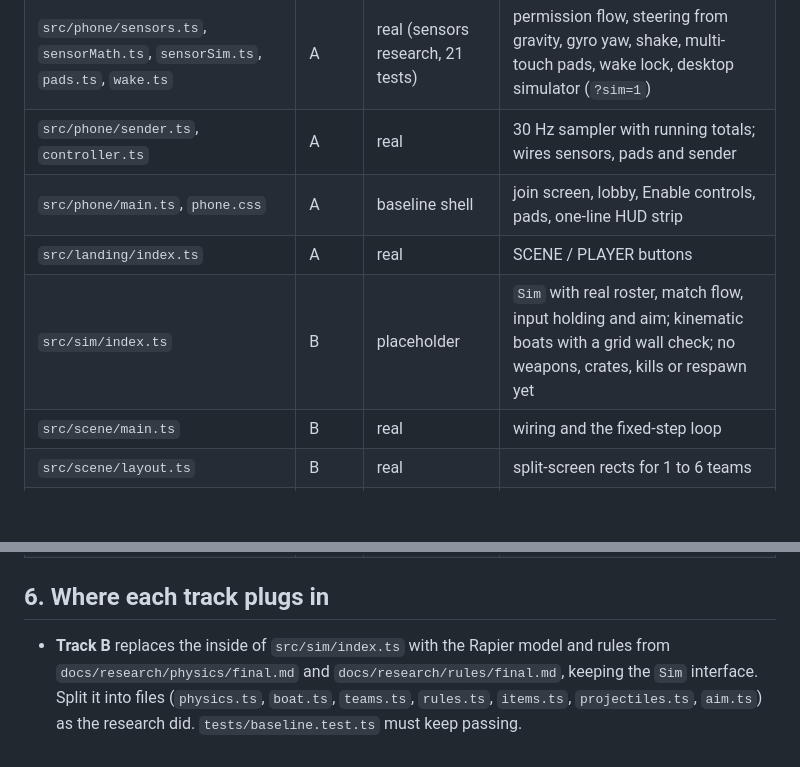
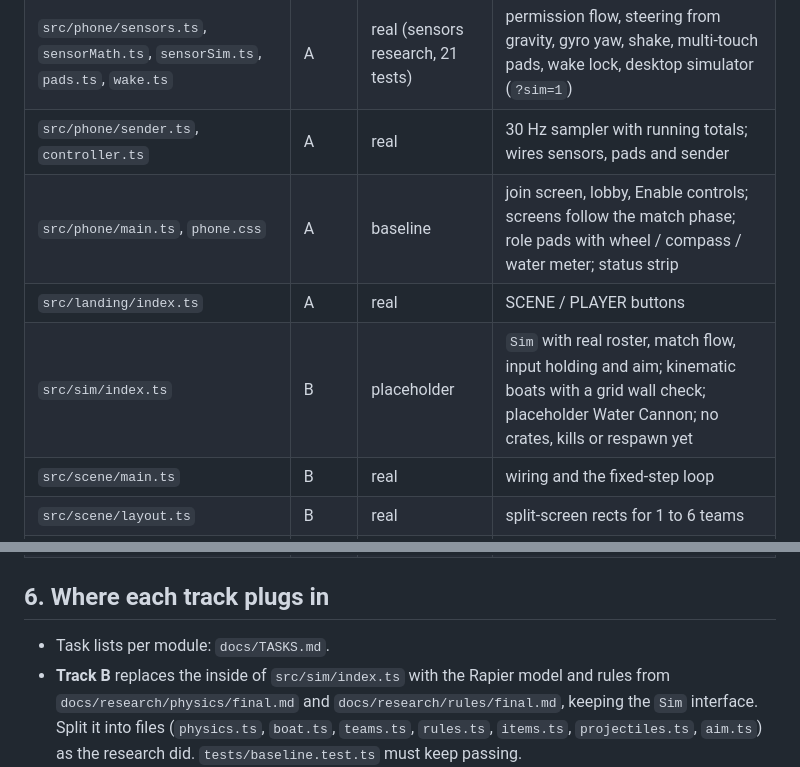
Before and after one commit to jafarov01/regata-storica, a Markdown page: ARCHITECTURE.md, 2 parts joined by grey strips. GitHub-like rendering; blank space fills up the shorter version.

Commit message:
ARCHITECTURE.md: module status after the phone fixes
Co-Authored-By: Claude Opus 5.5 <noreply@anthropic.com>

```diff
--- a/ARCHITECTURE.md
+++ b/ARCHITECTURE.md
@@ -88,9 +88,9 @@ Read-only for agents. A change is agreed out loud, made by one person, with `tes
 | `src/net/identity.ts`, `qr.ts`, `scanner.ts` | A | real | token and nickname, join QR, fallback in-app scanner |
 | `src/phone/sensors.ts`, `sensorMath.ts`, `sensorSim.ts`, `pads.ts`, `wake.ts` | A | real (sensors research, 21 tests) | permission flow, steering from gravity, gyro yaw, shake, multi-touch pads, wake lock, desktop simulator (`?sim=1`) |
 | `src/phone/sender.ts`, `controller.ts` | A | real | 30 Hz sampler with running totals; wires sensors, pads and sender |
-| `src/phone/main.ts`, `phone.css` | A | baseline shell | join screen, lobby, Enable controls, pads, one-line HUD strip |
+| `src/phone/main.ts`, `phone.css` | A | baseline | join screen, lobby, Enable controls; screens follow the match phase; role pads with wheel / compass / water meter; status strip |
 | `src/landing/index.ts` | A | real | SCENE / PLAYER buttons |
-| `src/sim/index.ts` | B | placeholder | `Sim` with real roster, match flow, input holding and aim; kinematic boats with a grid wall check; no weapons, crates, kills or respawn yet |
+| `src/sim/index.ts` | B | placeholder | `Sim` with real roster, match flow, input holding and aim; kinematic boats with a grid wall check; placeholder Water Cannon; no crates, kills or respawn yet |
 | `src/scene/main.ts` | B | real | wiring and the fixed-step loop |
 | `src/scene/layout.ts` | B | real | split-screen rects for 1 to 6 teams |
 | `src/scene/keyboard.ts` | B | real | every role from the keyboard, keyboard crews, bot teams |
@@ -100,6 +100,7 @@ Read-only for agents. A change is agreed out loud, made by one person, with `tes
 
 ## 6. Where each track plugs in
 
+- Task lists per module: `docs/TASKS.md`.
 - **Track B** replaces the inside of `src/sim/index.ts` with the Rapier model and rules from `docs/research/physics/final.md` and `docs/research/rules/final.md`, keeping the `Sim` interface. Split it into files (`physics.ts`, `boat.ts`, `teams.ts`, `rules.ts`, `items.ts`, `projectiles.ts`, `aim.ts`) as the research did. `tests/baseline.test.ts` must keep passing.
 - **Track C** replaces `src/render/index.ts` with the research renderer in `docs/research/render/code` behind the `Renderer` interface. That code has its own state slice and yaw convention (research yaw = -PI/2 - repo yaw), so write one adapter function `GameState -> RenderState` at the boundary instead of changing either side.
 - **Track A** polishes `src/phone/main.ts` into the real screens (wheel graphic, Gunner compass, Engineer meter, sunk and results screens, team-colour background) from the `Hud` it already receives, and owns the tunnel and backup host.
```
